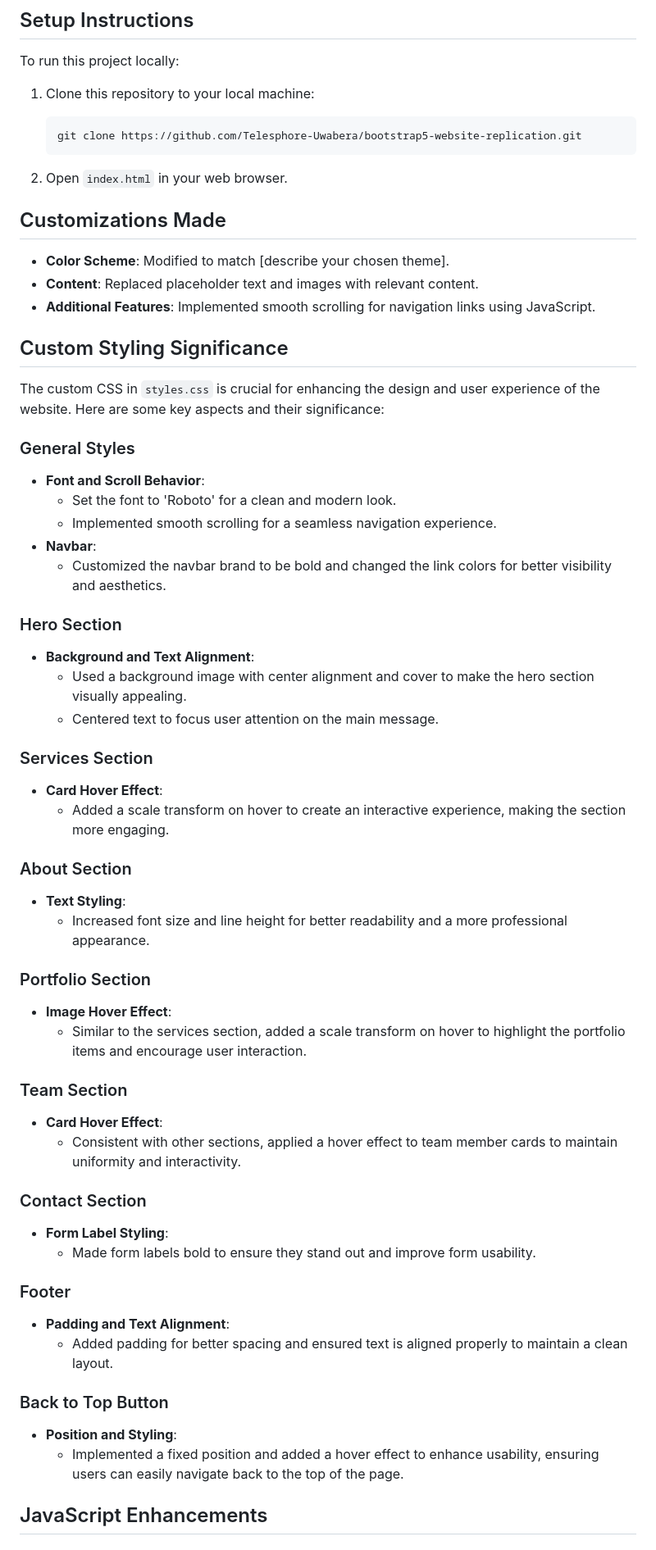
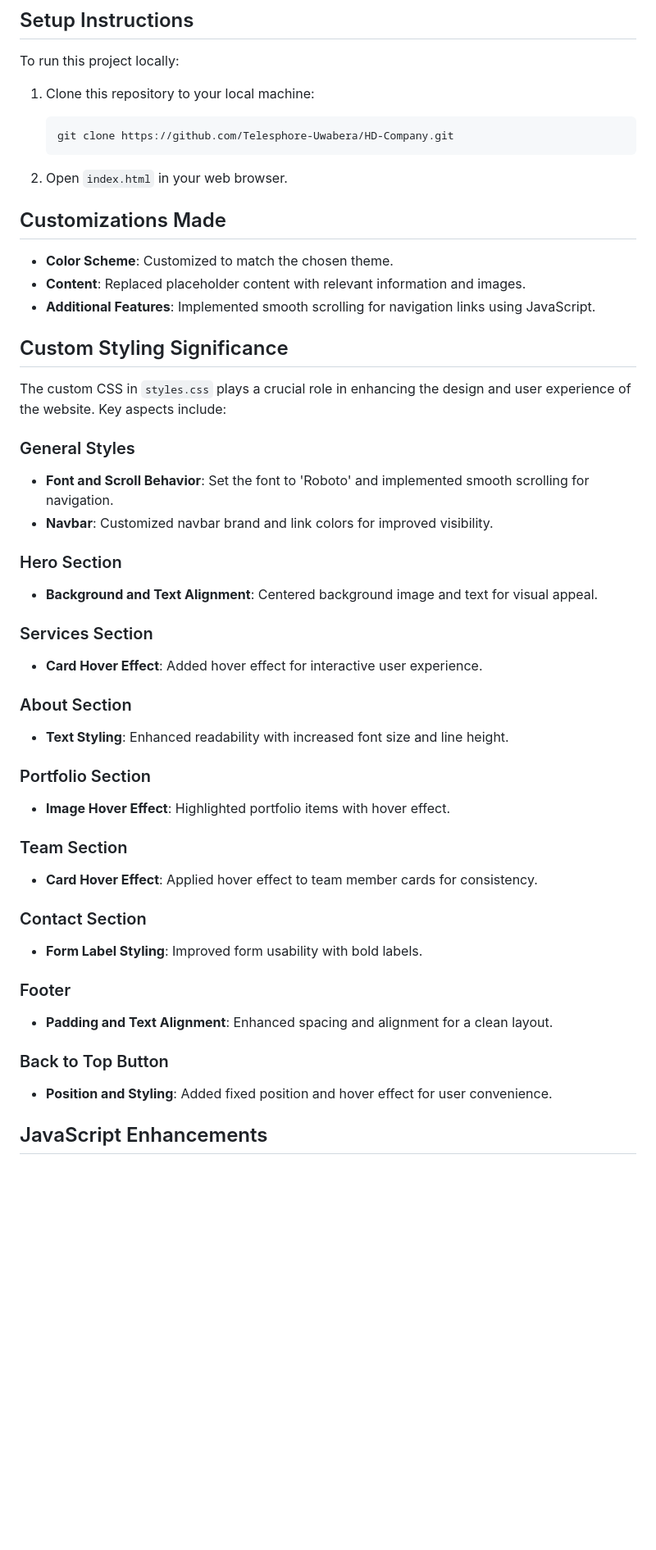
Before and after one commit to Telesphore-Uwabera/HD-Company, a Markdown page: README.md, the part around one of its changes. Shown at 82% size. Drawn GitHub-style; blank space fills up the shorter version.

````diff
--- a/README.md
+++ b/README.md
@@ -24,60 +24,57 @@ To run this project locally:
 1. Clone this repository to your local machine:
 
    ```bash
-   git clone https://github.com/Telesphore-Uwabera/bootstrap5-website-replication.git
+   git clone https://github.com/Telesphore-Uwabera/HD-Company.git
    ```
 
 2. Open `index.html` in your web browser.
 
 ## Customizations Made
 
-- **Color Scheme**: Modified to match [describe your chosen theme].
-- **Content**: Replaced placeholder text and images with relevant content.
+- **Color Scheme**: Customized to match the chosen theme.
+- **Content**: Replaced placeholder content with relevant information and images.
 - **Additional Features**: Implemented smooth scrolling for navigation links using JavaScript.
 
 ## Custom Styling Significance
 
-The custom CSS in `styles.css` is crucial for enhancing the design and user experience of the website. Here are some key aspects and their significance:
+The custom CSS in `styles.css` plays a crucial role in enhancing the design and user experience of the website. Key aspects include:
 
 ### General Styles
-- **Font and Scroll Behavior**:
-  - Set the font to 'Roboto' for a clean and modern look.
-  - Implemented smooth scrolling for a seamless navigation experience.
-- **Navbar**:
-  - Customized the navbar brand to be bold and changed the link colors for better visibility and aesthetics.
+
+- **Font and Scroll Behavior**: Set the font to 'Roboto' and implemented smooth scrolling for navigation.
+- **Navbar**: Customized navbar brand and link colors for improved visibility.
 
 ### Hero Section
-- **Background and Text Alignment**:
-  - Used a background image with center alignment and cover to make the hero section visually appealing.
-  - Centered text to focus user attention on the main message.
+
+- **Background and Text Alignment**: Centered background image and text for visual appeal.
 
 ### Services Section
-- **Card Hover Effect**:
-  - Added a scale transform on hover to create an interactive experience, making the section more engaging.
+
+- **Card Hover Effect**: Added hover effect for interactive user experience.
 
 ### About Section
-- **Text Styling**:
-  - Increased font size and line height for better readability and a more professional appearance.
+
+- **Text Styling**: Enhanced readability with increased font size and line height.
 
 ### Portfolio Section
-- **Image Hover Effect**:
-  - Similar to the services section, added a scale transform on hover to highlight the portfolio items and encourage user interaction.
+
+- **Image Hover Effect**: Highlighted portfolio items with hover effect.
 
 ### Team Section
-- **Card Hover Effect**:
-  - Consistent with other sections, applied a hover effect to team member cards to maintain uniformity and interactivity.
+
+- **Card Hover Effect**: Applied hover effect to team member cards for consistency.
 
 ### Contact Section
-- **Form Label Styling**:
-  - Made form labels bold to ensure they stand out and improve form usability.
+
+- **Form Label Styling**: Improved form usability with bold labels.
 
 ### Footer
-- **Padding and Text Alignment**:
-  - Added padding for better spacing and ensured text is aligned properly to maintain a clean layout.
+
+- **Padding and Text Alignment**: Enhanced spacing and alignment for a clean layout.
 
 ### Back to Top Button
-- **Position and Styling**:
-  - Implemented a fixed position and added a hover effect to enhance usability, ensuring users can easily navigate back to the top of the page.
+
+- **Position and Styling**: Added fixed position and hover effect for user convenience.
 
 ## JavaScript Enhancements
 
````
Also changed, not shown: other parts of README.md (+7 -4 lines).
